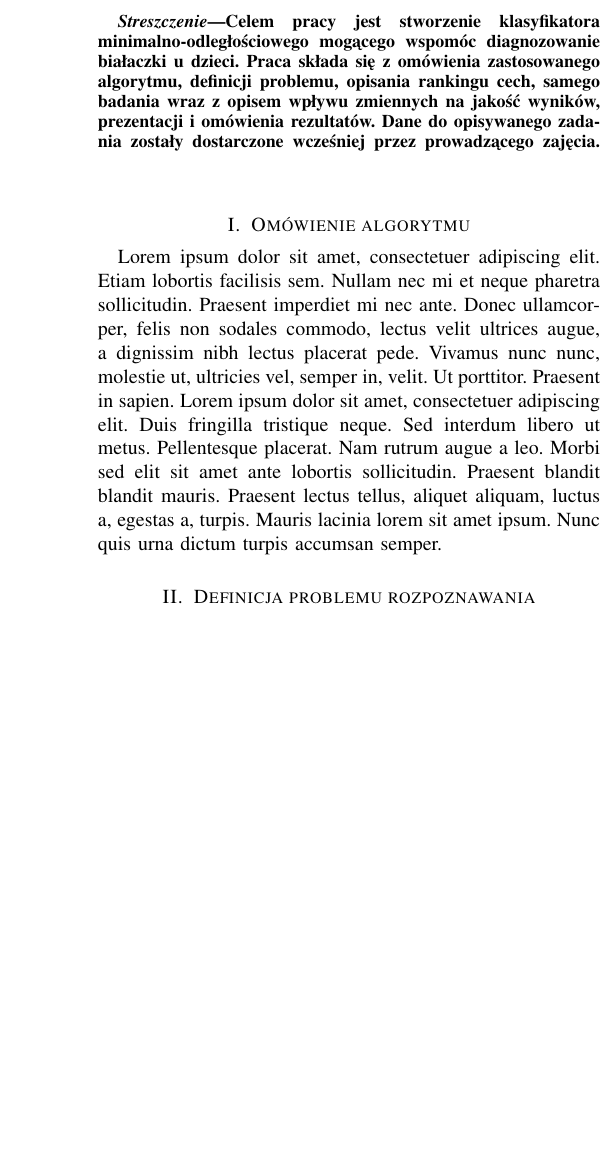
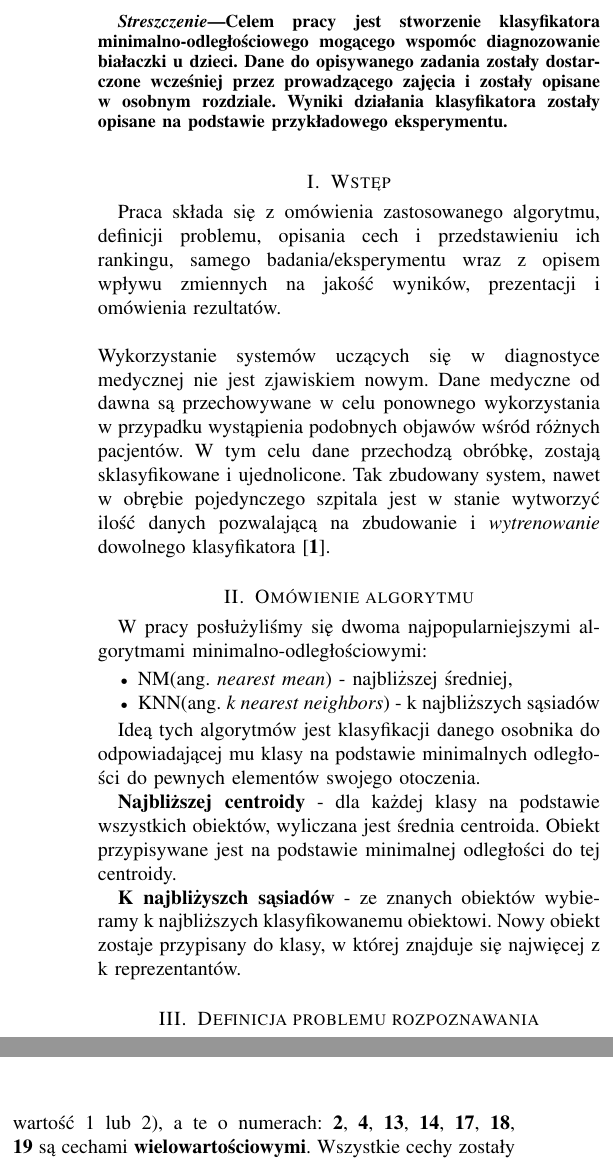
Before and after one commit to lOdwrot/MedycynaBialaczka, a LaTeX paper (report/report.tex, which reads report/abstract.tex, report/alg_overview.tex, report/definition.tex): part of one column of page 1 of 2 before the commit and two parts of the columns of page 1 of 3 after it, the two joined at a grey line, cut so that both start at the same text, the shorter picture padded with empty space. Compiled offline with pdfLaTeX.

Commit message:
First few parts of report done

```diff
--- a/report/abstract.tex
+++ b/report/abstract.tex
@@ -1,3 +1,3 @@
 \begin{abstract}
-	Celem pracy jest stworzenie klasyfikatora minimalno-odległościowego mogącego wspomóc diagnozowanie białaczki u dzieci. Praca składa się z omówienia zastosowanego algorytmu, definicji problemu, opisania rankingu cech, samego badania wraz z opisem wpływu zmiennych na jakość wyników, prezentacji i omówienia rezultatów. Dane do opisywanego zadania zostały dostarczone wcześniej przez prowadzącego zajęcia.
+	Celem pracy jest stworzenie klasyfikatora minimalno-odległościowego mogącego wspomóc diagnozowanie białaczki u dzieci. Dane do opisywanego zadania zostały dostarczone wcześniej przez prowadzącego zajęcia i zostały opisane w osobnym rozdziale. Wyniki działania klasyfikatora zostały opisane na podstawie przykładowego eksperymentu.
 \end{abstract}
--- a/report/alg_overview.tex
+++ b/report/alg_overview.tex
@@ -1,2 +1,13 @@
 \section{Omówienie algorytmu}
-	\blindtext
+	W pracy posłużyliśmy się dwoma najpopularniejszymi algorytmami minimalno-odległościowymi:
+
+	\begin{itemize}
+		\item NM(ang. \textit{nearest mean}) - najbliższej średniej,
+		\item KNN(ang. \textit{k nearest neighbors}) - k najbliższych sąsiadów
+	\end{itemize}
+
+	Ideą tych algorytmów jest klasyfikacji danego osobnika do odpowiadającej mu klasy na podstawie minimalnych odległości do pewnych elementów swojego otoczenia.
+
+	\textbf{Najbliższej centroidy} - dla każdej klasy na podstawie wszystkich obiektów, wyliczana jest średnia centroida. Obiekt przypisywane jest na podstawie minimalnej odległości do tej centroidy.
+
+	\textbf{K najbliżyszch sąsiadów} - ze znanych obiektów wybieramy k najbliższych klasyfikowanemu obiektowi. Nowy obiekt zostaje przypisany do klasy, w której znajduje się najwięcej z k reprezentantów.
--- a/report/definition.tex
+++ b/report/definition.tex
@@ -1,2 +1,37 @@
 \section{Definicja problemu rozpoznawania}
-	\blindtext
+
+	\begin{table}[h!]
+		\centering
+		\begin{tabular}{|| c | c | c ||}
+			\hline
+			Nr cechy & Nazwa cechy & Możliwe wartości \\ [0.5ex]
+			\hline\hline
+			1 & Temperatura & 1, 2 \\
+			2 & Anemia & 1, 2, 3 \\
+			3 & Stopień krwawienia & 1, 2 \\
+			4 & Miejsce krwawienia & 1, 2, 3, 4, 5, 6, 7, 8 \\
+			5 & Bóle kości & 1, 2 \\
+			6 & Wrażliwość mostka & 1, 2 \\
+			7 & Powiększenie węzłów chłonnych & 1, 2 \\
+			8 & Powiększenie wątroby & 1, 2 \\
+			9 & Centralny układ nerwowy & 1, 2 \\
+			10 & Powiększenie jąder & 1, 2 \\
+			11 & Uszkodzone serce & 1, 2 \\
+			12 & Gałka oczna & 1, 2 \\
+			13 & Poziom WBC & 1, 2, 3 \\
+			14 & Poziom RBC & 1, 2, 3 \\
+			15 & Płytk krwi & 1, 2 \\
+			16 & Niedojrzałe komórki & 1, 2 \\
+			17 & Pobudzenie szpiku & 1, 2, 3 \\
+			18 & Główne komórki & 1, 2, 3 \\
+			19 & Poziom limfocytów & 1, 2, 3 \\
+			20 & Reakcja & 1, 2 \\ [1ex]
+			\hline
+		\end{tabular}
+		\caption{Opis cech}
+		\label{1}
+	\end{table}
+
+Z dostarczonych Nam danych wszystkie cechy mają charakter dyskretny, przy czym te o numerach: \textbf{1}, \textbf{3}, \textbf{5}, \textbf{6}, \textbf{7}, \textbf{8}, \textbf{9}, \textbf{10}, \textbf{11}, \textbf{12}, \textbf{15}, \textbf{16}, \textbf{20} mają właściwości \textbf{binarne}(przyjmują wartość 1 lub 2), a te o numerach: \textbf{2}, \textbf{4}, \textbf{13}, \textbf{14}, \textbf{17}, \textbf{18}, \textbf{19} są cechami \textbf{wielowartościowymi}. Wszystkie cechy zostały opisane w tabeli \ref{1}
+
+Wymienione cechy pozwalają na klasyfikację danego osobnika do jednej z 20 klas przedstawionych w tabeli \ref{2}
@@ -2,0 +67,3 @@
+	\caption{Jednostki chorobowe}
+	\label{2}
+\end{table}
--- /dev/null
+++ b/report/introduction.tex
@@ -0,0 +1,6 @@
+\section{Wstęp}
+
+Praca składa się z omówienia zastosowanego algorytmu, definicji problemu, opisania cech i przedstawieniu ich rankingu, samego badania/eksperymentu wraz z opisem wpływu zmiennych na jakość wyników, prezentacji i omówienia rezultatów.
+\\
+\\
+Wykorzystanie systemów uczących się w diagnostyce medycznej nie jest zjawiskiem nowym. Dane medyczne od dawna są przechowywane w celu ponownego wykorzystania w przypadku wystąpienia podobnych objawów wśród różnych pacjentów. W tym celu dane przechodzą obróbkę, zostają sklasyfikowane i ujednolicone. Tak zbudowany system, nawet w obrębie pojedynczego szpitala jest w stanie wytworzyć ilość danych pozwalającą na zbudowanie i \textit{wytrenowanie} dowolnego klasyfikatora \cite{1}.
--- a/report/ranking.tex
+++ b/report/ranking.tex
@@ -1,34 +1 @@
 \section{Ranking cech}
-	\blindtext
-	The table \ref{table:1} is an example of referenced \LaTeX elements.
-	\begin{table}[h!]
-		\centering
-		\begin{tabular}{|| c | c | c ||}
-			 \hline
-			 Nr cechy & Nazwa cechy & Możliwe wartości \\ [0.5ex]
-			 \hline\hline
-			 1 & Temperatura & 1, 2 \\
-			 2 & Anemia & 1, 2, 3 \\
-			 3 & Stopień krwawienia & 1, 2 \\
-			 4 & Miejsce krwawienia & 1, 2, 3, 4, 5, 6, 7, 8 \\
-			 5 & Bóle kości & 1, 2 \\
-			 6 & Wrażliwość mostka & 1, 2 \\
-			 7 & Powiększenie węzłów chłonnych & 1, 2 \\
-			 8 & Powiększenie wątroby & 1, 2 \\
-			 9 & Centralny układ nerwowy & 1, 2 \\
-			 10 & Powiększenie jąder & 1, 2 \\
-			 11 & Uszkodzone serce & 1, 2 \\
-			 12 & Gałka oczna & 1, 2 \\
-			 13 & Poziom WBC & 1, 2, 3 \\
-			 14 & Poziom RBC & 1, 2, 3 \\
-			 15 & Płytk krwi & 1, 2 \\
-			 16 & Niedojrzałe komórki & 1, 2 \\
-			 17 & Pobudzenie szpiku & 1, 2, 3 \\
-			 18 & Główne komórki & 1, 2, 3 \\
-			 19 & Poziom limfocytów & 1, 2, 3 \\
-			 20 & Reakcja & 1, 2 \\ [1ex]
-			 \hline
-		\end{tabular}
-		\caption{Opis cech}
-		\label{table:1}
-	\end{table}
```
Also changed, not shown: report/biblio.tex (added, +6 -0 lines), report/report.tex (+4 -0 lines), report/definition.tex (29 more changed lines), report/ranking.tex (37 more changed lines), 1 other file.
